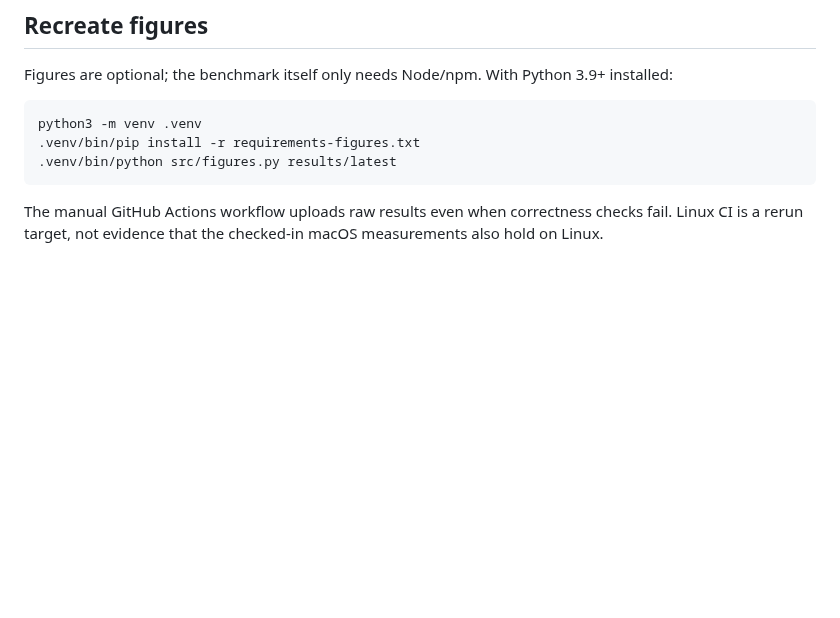
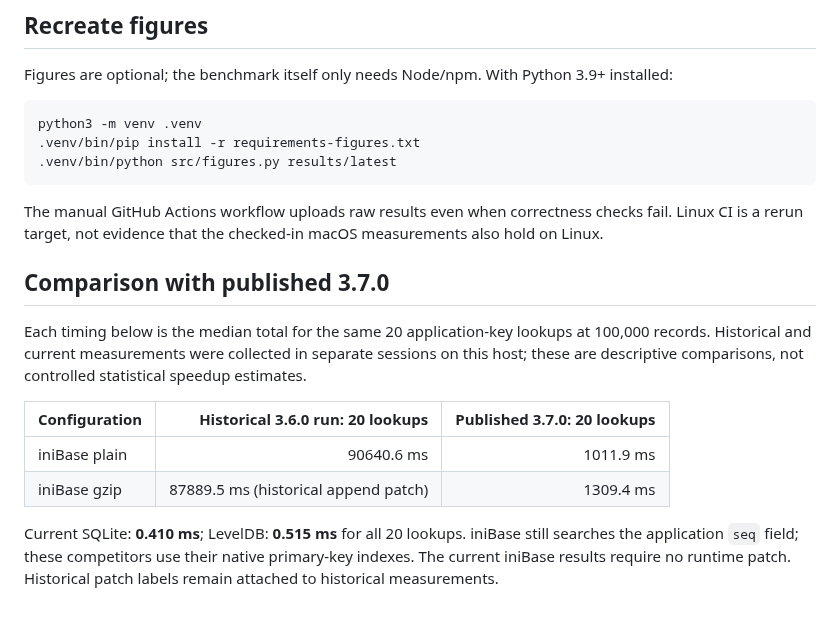
Before and after one commit to inicontent/benchmarks, a Markdown page: HISTORY-3.6.0.md, the part around the change. Rendered like a GitHub page; blank space fills up the shorter version.

````diff
--- a/HISTORY-3.6.0.md
+++ b/HISTORY-3.6.0.md
@@ -105,3 +105,14 @@ python3 -m venv .venv
 ```
 
 The manual GitHub Actions workflow uploads raw results even when correctness checks fail. Linux CI is a rerun target, not evidence that the checked-in macOS measurements also hold on Linux.
+
+## Comparison with published 3.7.0
+
+Each timing below is the median total for the same 20 application-key lookups at 100,000 records. Historical and current measurements were collected in separate sessions on this host; these are descriptive comparisons, not controlled statistical speedup estimates.
+
+| Configuration | Historical 3.6.0 run: 20 lookups | Published 3.7.0: 20 lookups |
+|---|---:|---:|
+| iniBase plain | 90640.6 ms | 1011.9 ms |
+| iniBase gzip | 87889.5 ms (historical append patch) | 1309.4 ms |
+
+Current SQLite: **0.410 ms**; LevelDB: **0.515 ms** for all 20 lookups. iniBase still searches the application `seq` field; these competitors use their native primary-key indexes. The current iniBase results require no runtime patch. Historical patch labels remain attached to historical measurements.
````
Also changed, not shown: README.md (+11 -9 lines), results/large-cms/storage.png, results/latest/storage.png, 3 other files.
